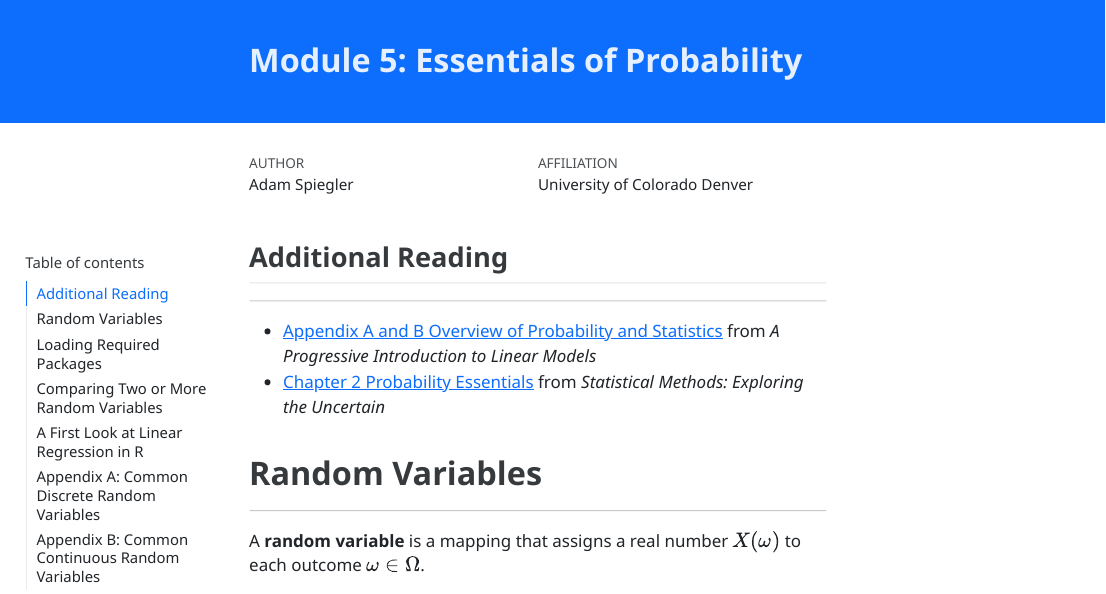
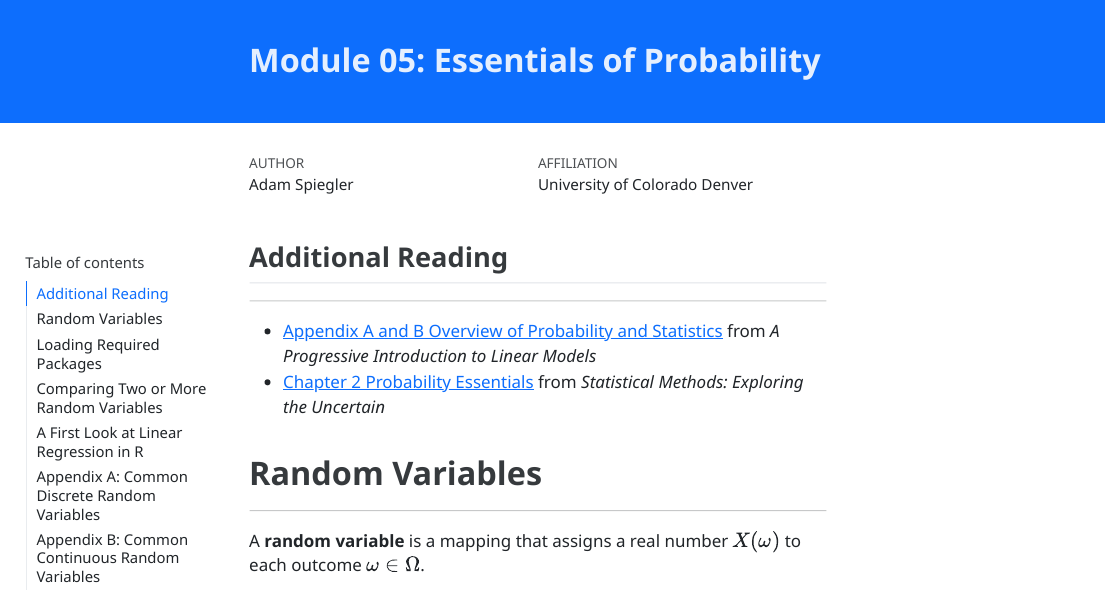
Before and after one commit to aspiegler/Applied-Regression, a Quarto document (05-Probability.qmd): the page in a window 1100 px wide, from its top. The pictures show the output file 05-Probability.html that the author committed with the source, opened offline; menus at the side of the page are left out; long lines of code are wrapped.

Commit message:
updating title of 05

```diff
--- a/05-Probability.qmd
+++ b/05-Probability.qmd
@@ -1,5 +1,5 @@
 ---
-title: "Module 5: Essentials of Probability"
+title: "Module 05: Essentials of Probability"
 author:
   - name: "Adam Spiegler"
     affiliation: "University of Colorado Denver"
```
Also changed, not shown: 05-Probability.html.
